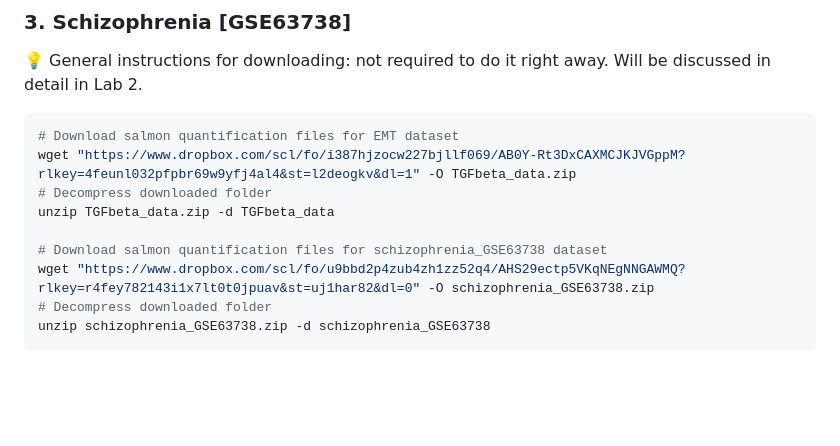
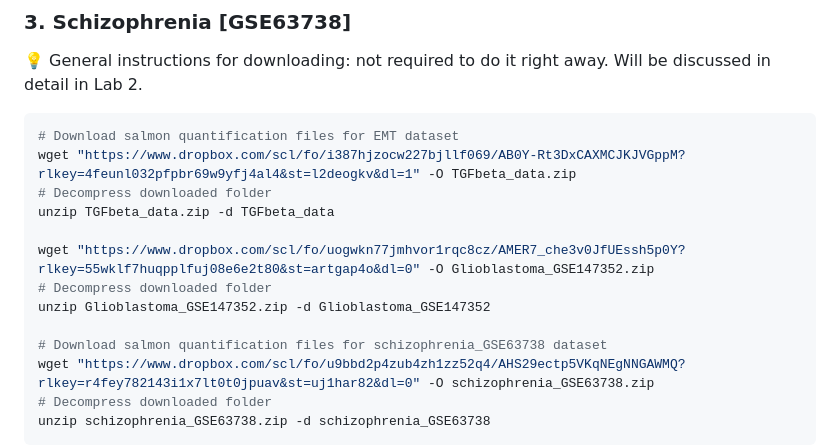
Before and after one commit to merv1n34k/DiffExp_Enrichment, a Markdown page: README.md, the part around the change. GitHub-like rendering; blank space fills up the shorter version.

```diff
--- a/README.md
+++ b/README.md
@@ -67,6 +67,10 @@ wget "https://www.dropbox.com/scl/fo/i387hjzocw227bjllf069/AB0Y-Rt3DxCAXMCJKJVGp
 # Decompress downloaded folder
 unzip TGFbeta_data.zip -d TGFbeta_data
 
+wget "https://www.dropbox.com/scl/fo/uogwkn77jmhvor1rqc8cz/AMER7_che3v0JfUEssh5p0Y?rlkey=55wklf7huqpplfuj08e6e2t80&st=artgap4o&dl=0" -O Glioblastoma_GSE147352.zip
+# Decompress downloaded folder
+unzip Glioblastoma_GSE147352.zip -d Glioblastoma_GSE147352
+
 # Download salmon quantification files for schizophrenia_GSE63738 dataset
 wget "https://www.dropbox.com/scl/fo/u9bbd2p4zub4zh1zz52q4/AHS29ectp5VKqNEgNNGAWMQ?rlkey=r4fey782143i1x7lt0t0jpuav&st=uj1har82&dl=0" -O schizophrenia_GSE63738.zip
 # Decompress downloaded folder
```
